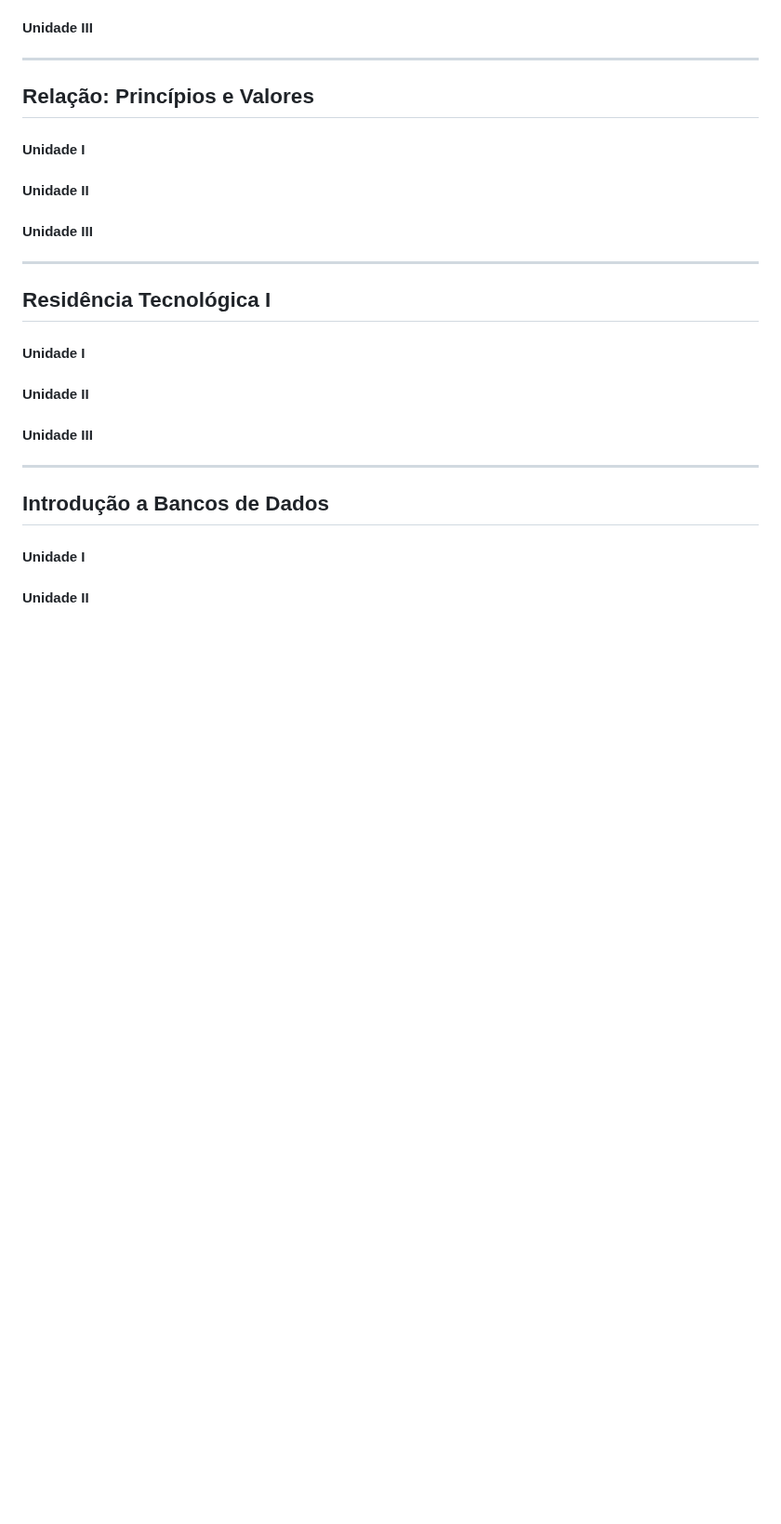
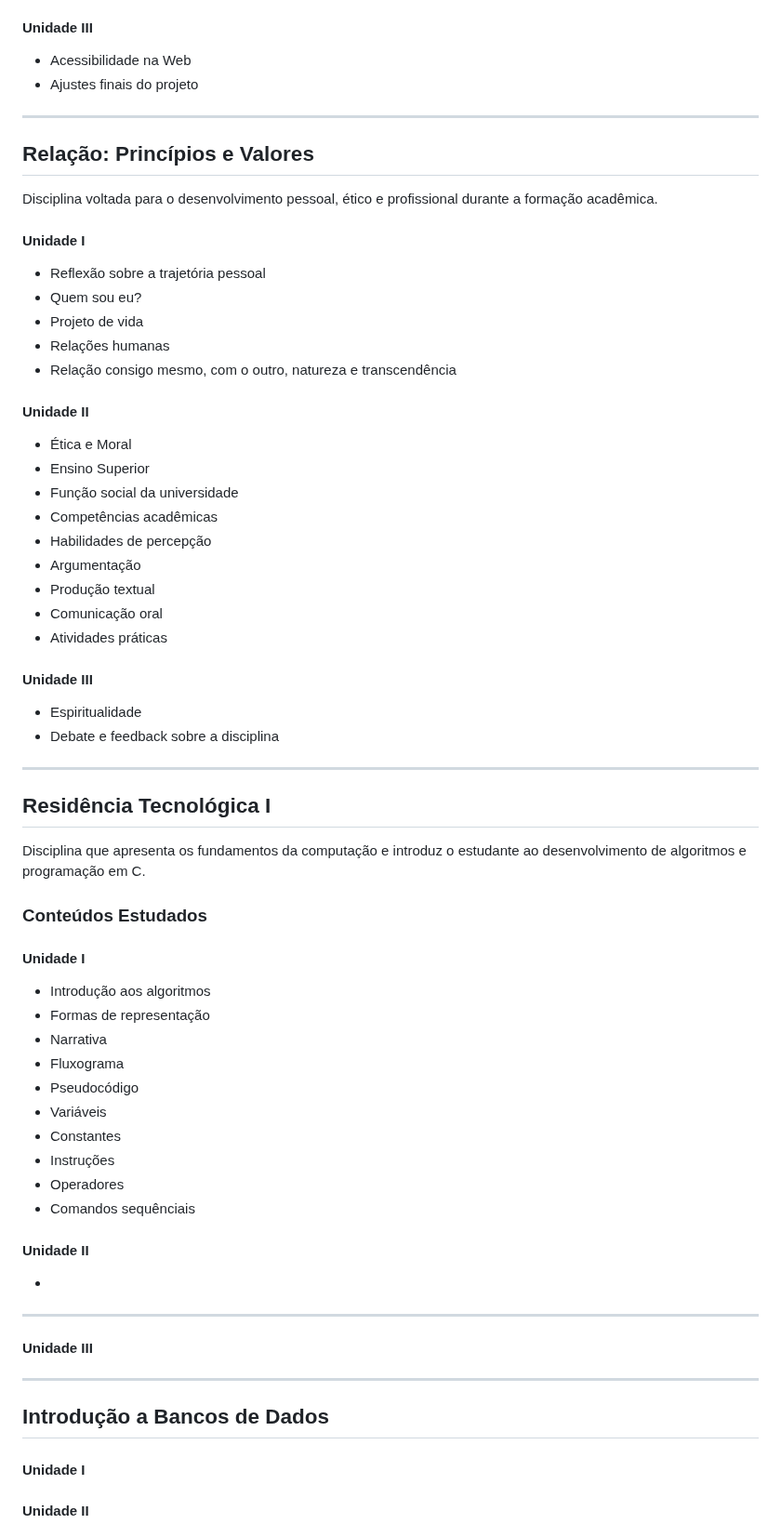
Before and after one commit to Raquelvitoriaa/CyberNotes, a Markdown page: README.md, the part around the change. Shown at 93% size. Rendered like a GitHub page; blank space fills up the shorter version.

Commit message:
Atualizar o README.md

```diff
--- a/README.md
+++ b/README.md
@@ -142,23 +142,65 @@ Disciplina voltada ao desenvolvimento de páginas web utilizando HTML e CSS, apr
 
 #### Unidade III
 
+- Acessibilidade na Web
+- Ajustes finais do projeto
+
 ---
 
 ## Relação: Princípios e Valores
 
+Disciplina voltada para o desenvolvimento pessoal, ético e profissional durante a formação acadêmica.
+
 #### Unidade I
+
+- Reflexão sobre a trajetória pessoal
+- Quem sou eu?
+- Projeto de vida
+- Relações humanas
+- Relação consigo mesmo, com o outro, natureza e transcendência
 
 #### Unidade II
 
+- Ética e Moral
+- Ensino Superior
+- Função social da universidade
+- Competências acadêmicas
+- Habilidades de percepção
+- Argumentação
+- Produção textual
+- Comunicação oral
+- Atividades práticas
+
 #### Unidade III
+
+- Espiritualidade
+- Debate e feedback sobre a disciplina
 
 ---
 
 ## Residência Tecnológica I
 
+Disciplina que apresenta os fundamentos da computação e introduz o estudante ao desenvolvimento de algoritmos e programação em C.
+
+### Conteúdos Estudados
+
 #### Unidade I
 
+- Introdução aos algoritmos
+- Formas de representação
+- Narrativa
+- Fluxograma
+- Pseudocódigo
+- Variáveis
+- Constantes
+- Instruções
+- Operadores
+- Comandos sequênciais
+
 #### Unidade II
+
+-
+--------
 
 #### Unidade III
 ---
```
